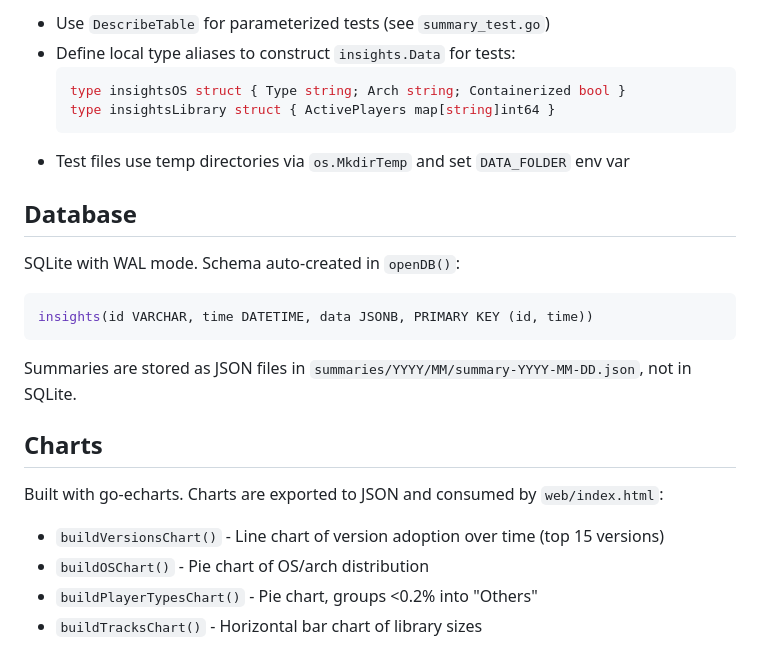
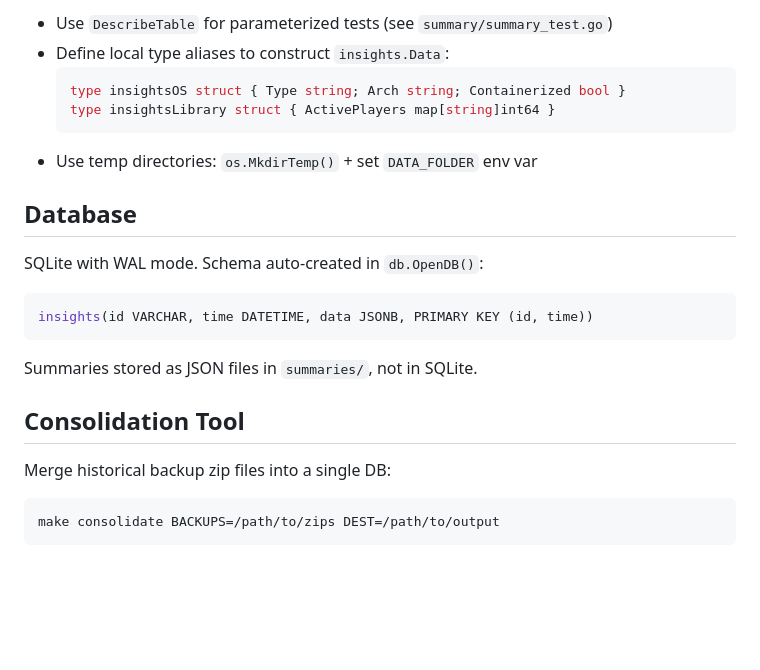
Before and after one commit to navidrome/insights, a Markdown page: .github/copilot-instructions.md, the part around one of its changes. GitHub-like rendering; blank space fills up the shorter version.

````diff
--- a/.github/copilot-instructions.md
+++ b/.github/copilot-instructions.md
@@ -76,27 +66,26 @@ Uses **Ginkgo/Gomega** BDD framework. Patterns to follow:
 
-- Use `DescribeTable` for parameterized tests (see `summary_test.go`)
-- Define local type aliases to construct `insights.Data` for tests:
+- Use `DescribeTable` for parameterized tests (see `summary/summary_test.go`)
+- Define local type aliases to construct `insights.Data`:
   ```go
   type insightsOS struct { Type string; Arch string; Containerized bool }
   type insightsLibrary struct { ActivePlayers map[string]int64 }
   ```
-- Test files use temp directories via `os.MkdirTemp` and set `DATA_FOLDER` env var
+- Use temp directories: `os.MkdirTemp()` + set `DATA_FOLDER` env var
 
 ## Database
 
-SQLite with WAL mode. Schema auto-created in `openDB()`:
+SQLite with WAL mode. Schema auto-created in `db.OpenDB()`:
 
 ```sql
 insights(id VARCHAR, time DATETIME, data JSONB, PRIMARY KEY (id, time))
 ```
 
-Summaries are stored as JSON files in `summaries/YYYY/MM/summary-YYYY-MM-DD.json`, not in SQLite.
+Summaries stored as JSON files in `summaries/`, not in SQLite.
 
-## Charts
+## Consolidation Tool
 
-Built with go-echarts. Charts are exported to JSON and consumed by `web/index.html`:
+Merge historical backup zip files into a single DB:
 
-- `buildVersionsChart()` - Line chart of version adoption over time (top 15 versions)
-- `buildOSChart()` - Pie chart of OS/arch distribution
-- `buildPlayerTypesChart()` - Pie chart, groups <0.2% into "Others"
-- `buildTracksChart()` - Horizontal bar chart of library sizes
+```bash
+make consolidate BACKUPS=/path/to/zips DEST=/path/to/output
+```
````
Also changed, not shown: other parts of .github/copilot-instructions.md (+27 -37 lines).
